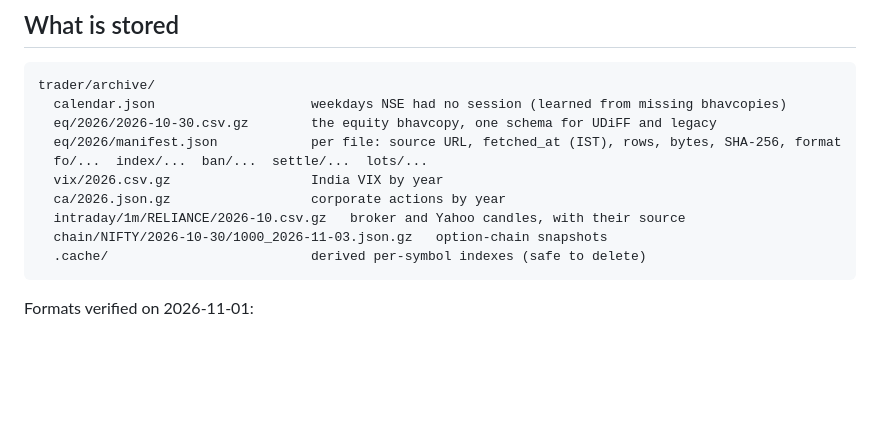
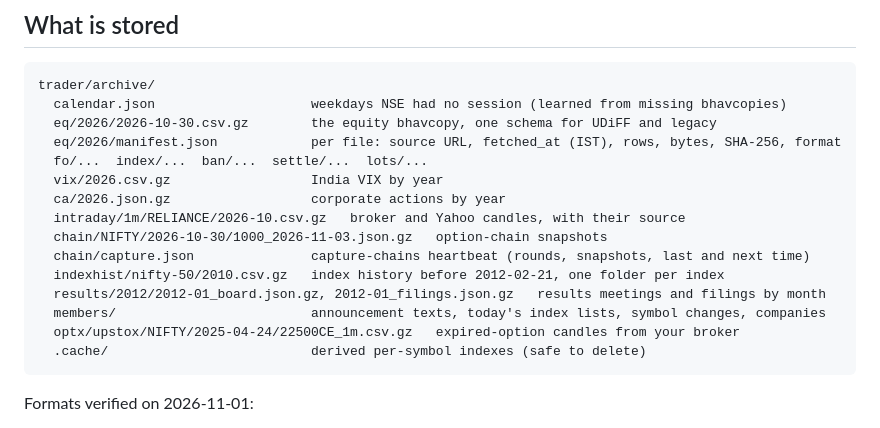
Before and after one commit to rajdavee/bharat-trader, a Markdown page: docs/archive.md, the part around the change. GitHub-like rendering; blank space fills up the shorter version.

Commit message:
docs(archive): storage layout and the 2010+ estimate

````diff
--- a/docs/archive.md
+++ b/docs/archive.md
@@ -30,6 +30,11 @@ trader/archive/
   ca/2026.json.gz                  corporate actions by year
   intraday/1m/RELIANCE/2026-10.csv.gz   broker and Yahoo candles, with their source
   chain/NIFTY/2026-10-30/1000_2026-11-03.json.gz   option-chain snapshots
+  chain/capture.json               capture-chains heartbeat (rounds, snapshots, last and next time)
+  indexhist/nifty-50/2010.csv.gz   index history before 2012-02-21, one folder per index
+  results/2012/2012-01_board.json.gz, 2012-01_filings.json.gz   results meetings and filings by month
+  members/                         announcement texts, today's index lists, symbol changes, companies
+  optx/upstox/NIFTY/2025-04-24/22500CE_1m.csv.gz   expired-option candles from your broker
   .cache/                          derived per-symbol indexes (safe to delete)
 ```
 
````
Also changed, not shown: trader-archive/SKILL.md (+2 -1 lines).
